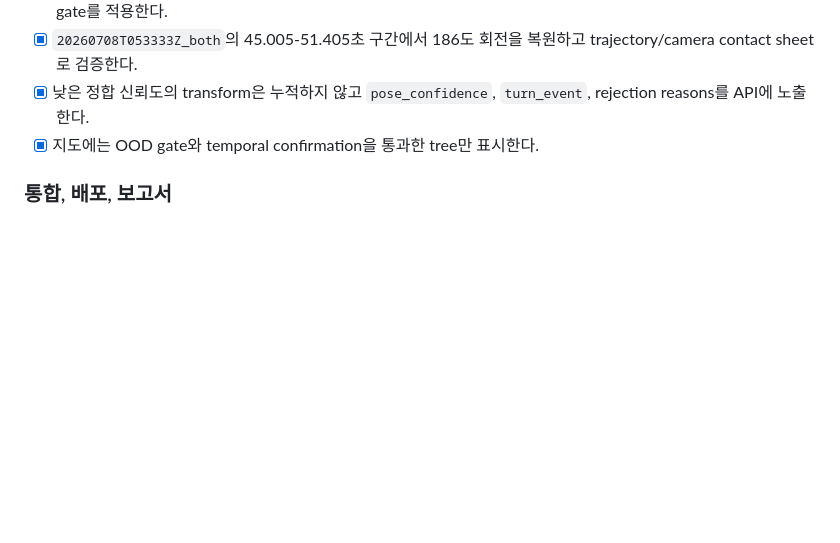
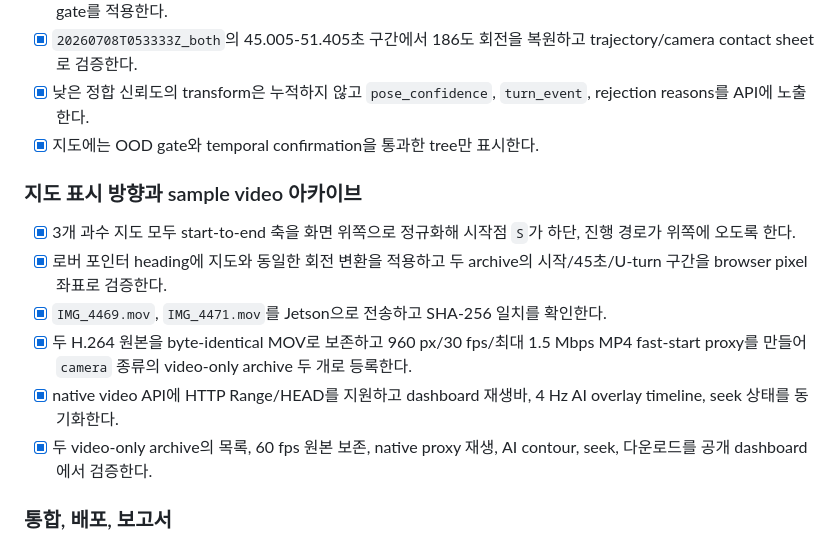
Before and after one commit to 2026-BTS-UNI-Car/unist_orachard_dashboard, a Markdown page: todo.md, the part around the change. GitHub-like rendering; blank space fills up the shorter version.

```diff
--- a/todo.md
+++ b/todo.md
@@ -34,6 +34,15 @@ Last updated: 2026-07-10
 - [x] `20260708T053333Z_both`의 45.005-51.405초 구간에서 186도 회전을 복원하고 trajectory/camera contact sheet로 검증한다.
 - [x] 낮은 정합 신뢰도의 transform은 누적하지 않고 `pose_confidence`, `turn_event`, rejection reasons를 API에 노출한다.
 - [x] 지도에는 OOD gate와 temporal confirmation을 통과한 tree만 표시한다.
+
+### 지도 표시 방향과 sample video 아카이브
+
+- [x] 3개 과수 지도 모두 start-to-end 축을 화면 위쪽으로 정규화해 시작점 `S`가 하단, 진행 경로가 위쪽에 오도록 한다.
+- [x] 로버 포인터 heading에 지도와 동일한 회전 변환을 적용하고 두 archive의 시작/45초/U-turn 구간을 browser pixel 좌표로 검증한다.
+- [x] `IMG_4469.mov`, `IMG_4471.mov`를 Jetson으로 전송하고 SHA-256 일치를 확인한다.
+- [x] 두 H.264 원본을 byte-identical MOV로 보존하고 960 px/30 fps/최대 1.5 Mbps MP4 fast-start proxy를 만들어 `camera` 종류의 video-only archive 두 개로 등록한다.
+- [x] native video API에 HTTP Range/HEAD를 지원하고 dashboard 재생바, 4 Hz AI overlay timeline, seek 상태를 동기화한다.
+- [x] 두 video-only archive의 목록, 60 fps 원본 보존, native proxy 재생, AI contour, seek, 다운로드를 공개 dashboard에서 검증한다.
 
 ### 통합, 배포, 보고서
 
```
Also changed, not shown: docs/lidar_archive_analysis.md (+29 -0 lines), docs/orchard_perception_final_report.md (+20 -0 lines), docs/assets/operational_readiness/dashboard_map_start.png, docs/assets/operational_readiness/video_archive_IMG_4469.png (added), 13 other files.
